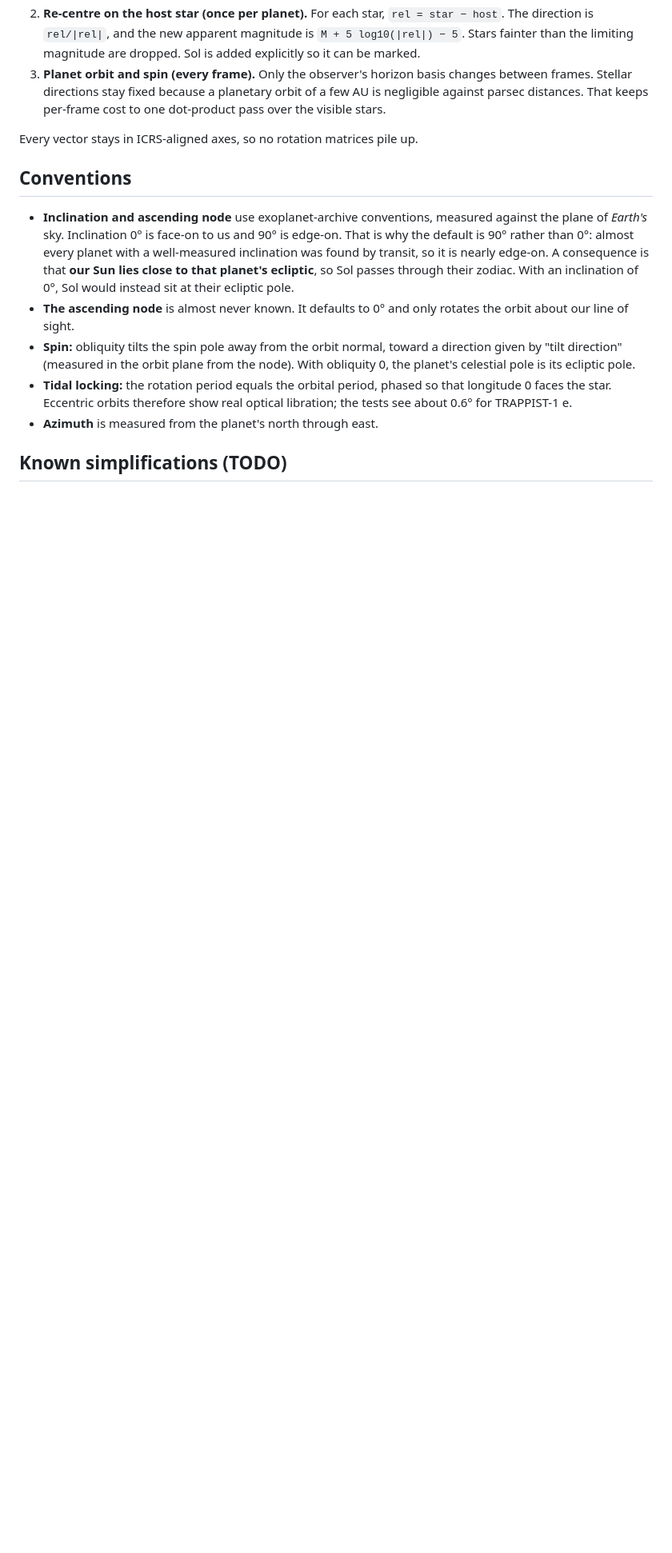
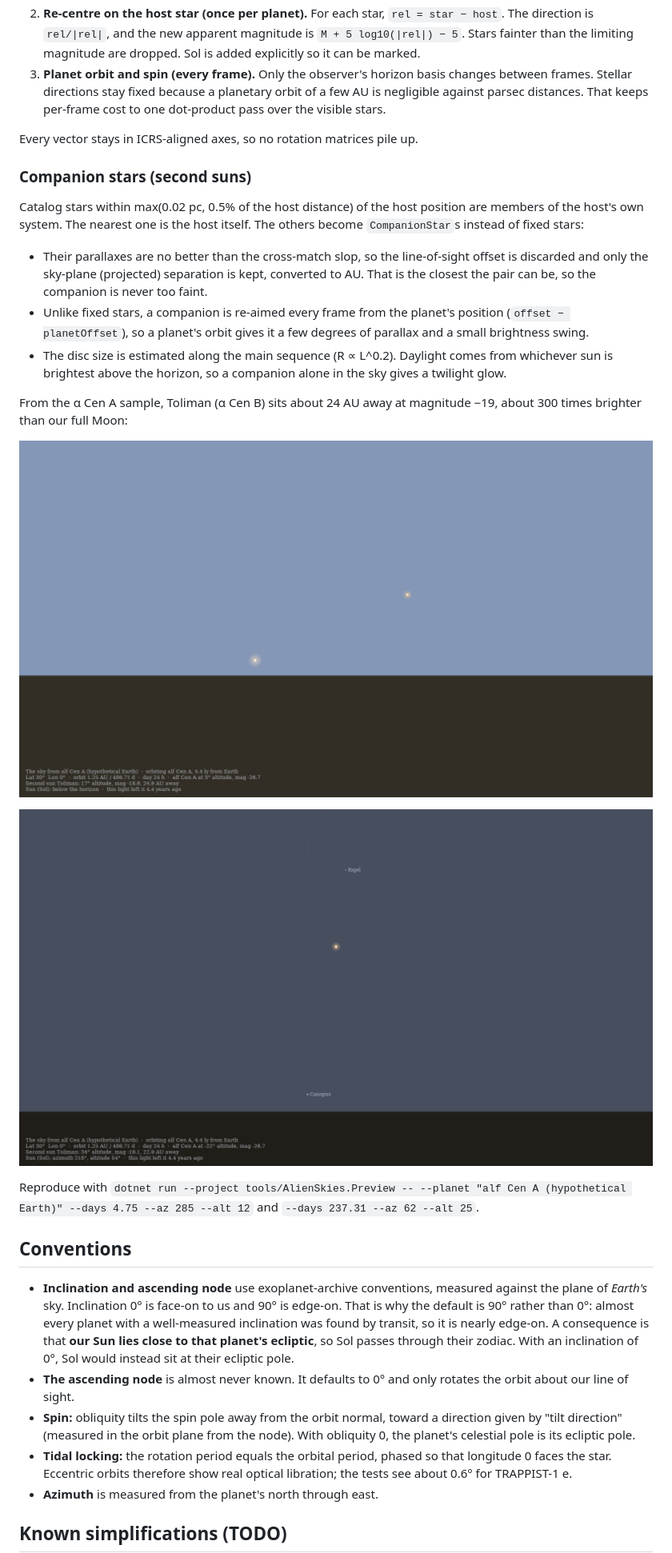
Before and after one commit to ctdltd/AlienSkies, a Markdown page: docs/DESIGN.md, the part around one of its changes. Shown at 80% size. Rendered like a GitHub page; pictures changed too: docs/images/alpha-cen-toliman-night.png (added), docs/images/alpha-cen-two-suns.png (added); blank space fills up the shorter version.

```diff
--- a/docs/DESIGN.md
+++ b/docs/DESIGN.md
@@ -7,6 +7,22 @@
 3. **Planet orbit and spin (every frame).** Only the observer's horizon basis changes between frames. Stellar directions stay fixed because a planetary orbit of a few AU is negligible against parsec distances. That keeps per-frame cost to one dot-product pass over the visible stars.
 
 Every vector stays in ICRS-aligned axes, so no rotation matrices pile up.
+
+### Companion stars (second suns)
+
+Catalog stars within max(0.02 pc, 0.5% of the host distance) of the host position are members of the host's own system. The nearest one is the host itself. The others become `CompanionStar`s instead of fixed stars:
+
+* Their parallaxes are no better than the cross-match slop, so the line-of-sight offset is discarded and only the sky-plane (projected) separation is kept, converted to AU. That is the closest the pair can be, so the companion is never too faint.
+* Unlike fixed stars, a companion is re-aimed every frame from the planet's position (`offset − planetOffset`), so a planet's orbit gives it a few degrees of parallax and a small brightness swing.
+* The disc size is estimated along the main sequence (R ∝ L^0.2). Daylight comes from whichever sun is brightest above the horizon, so a companion alone in the sky gives a twilight glow.
+
+From the α Cen A sample, Toliman (α Cen B) sits about 24 AU away at magnitude −19, about 300 times brighter than our full Moon:
+
+![Sunset with Toliman above alf Cen A](images/alpha-cen-two-suns.png)
+
+![Toliman alone in the sky after alf Cen A has set](images/alpha-cen-toliman-night.png)
+
+Reproduce with `dotnet run --project tools/AlienSkies.Preview -- --planet "alf Cen A (hypothetical Earth)" --days 4.75 --az 285 --alt 12` and `--days 237.31 --az 62 --alt 25`.
 
 ## Conventions
 
```
Also changed, not shown: other parts of docs/DESIGN.md (+3 -2 lines), 4 other files.
